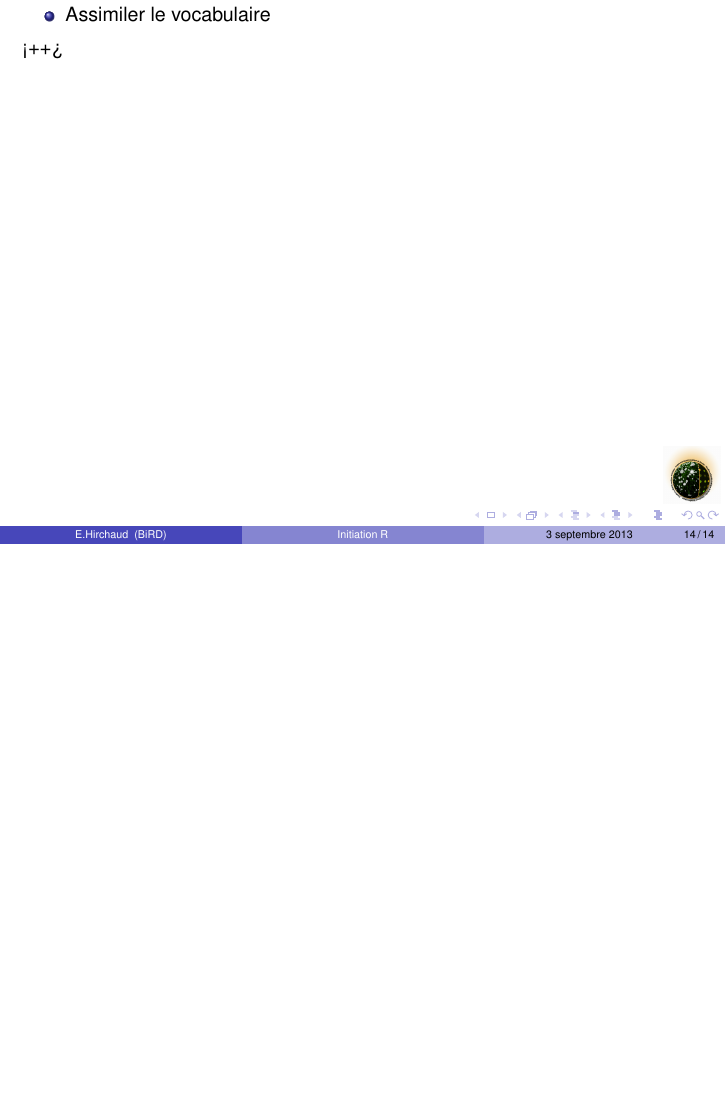
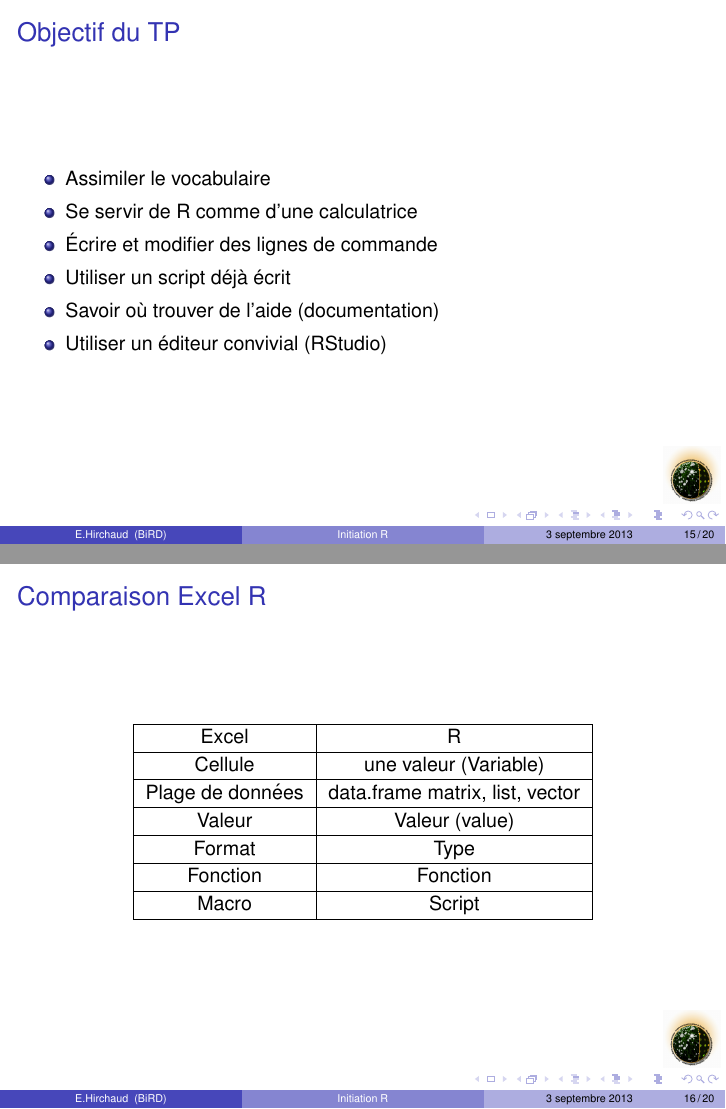
Before and after one commit to edzzy/formationR-Init, LaTeX slides (presentation.tex): page 15 of 15 before the commit and pages 15 and 16 of 20 after it, the two joined at a grey line, the shorter picture padded with empty space. Compiled offline with pdfLaTeX.

Commit message:
Add R section

```diff
--- a/presentation.tex
+++ b/presentation.tex
@@ -220,7 +220,43 @@
 \end{frame}
 
 \subsection{Objectif du TP}
-\begin{itemize}
-	\item Assimiler le vocabulaire
+\begin{frame}
+	\setbeamercovered{dynamic}
+	\frametitle{Objectif du TP}
+	\begin{center}
 
-\end{itemize}<++>
+	\begin{itemize}
+		\item {Assimiler le vocabulaire }
+		\item {Se servir de R comme d'une calculatrice}
+		\item {Écrire et modifier des lignes de commande}
+		\item {Utiliser un script déjà écrit}
+		\item {Savoir où trouver de l'aide (documentation)}
+		\item {Utiliser un éditeur convivial (RStudio)}%
+	\end{itemize}
+	\end{center}
+\end{frame}
+
+\subsection{Comparaison Excel R}
+\begin{frame}
+	\setbeamercovered{dynamic}
+	\frametitle{Comparaison Excel R}
+	\begin{center}
+	\begin{tabular}[h]{|c|c|}
+		\hline
+		Excel & R \\
+		\hline
+		Cellule & une valeur (Variable) \\
+		\hline
+		Plage de données & data.frame matrix, list, vector \\
+		\hline
+		Valeur & Valeur (value) \\
+		\hline
+		Format & Type \\
+		\hline
+		Fonction & Fonction \\
+		\hline
+		Macro & Script \\
+		\hline
+	\end{tabular}
+	\end{center}
+\end{frame}
```
Also changed, not shown: presentation.pdf, presentation.tex (58 more changed lines).
